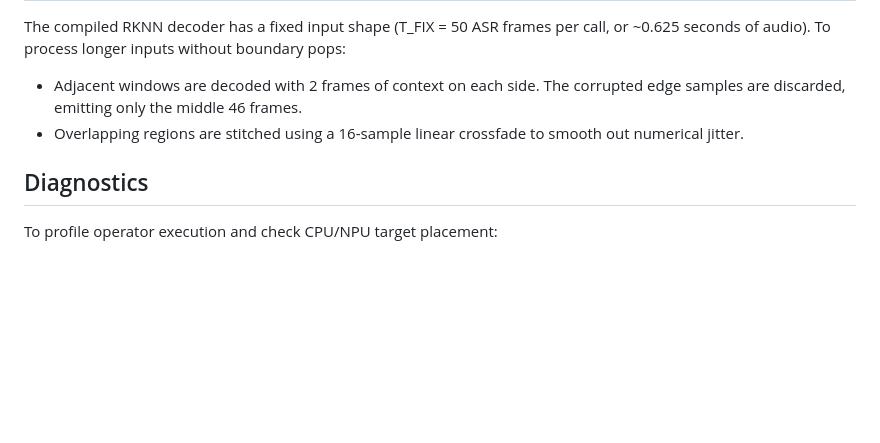
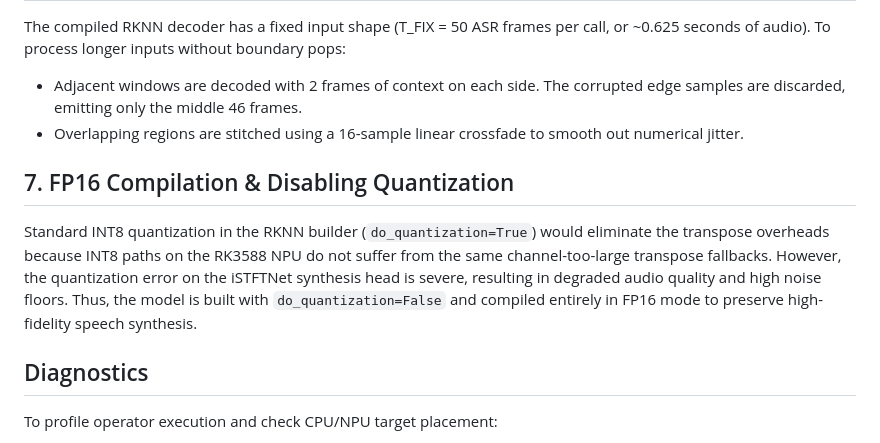
Before and after one commit to marty1885/kokoro-server, a Markdown page: ON_RKNN_HACKING.md, the part around one of its changes. GitHub-like rendering; blank space fills up the shorter version.

````diff
--- a/ON_RKNN_HACKING.md
+++ b/ON_RKNN_HACKING.md
@@ -45,6 +60,10 @@ To process longer inputs without boundary pops:
 - Adjacent windows are decoded with 2 frames of context on each side. The corrupted edge samples are discarded, emitting only the middle 46 frames.
 - Overlapping regions are stitched using a 16-sample linear crossfade to smooth out numerical jitter.
 
+## 7. FP16 Compilation & Disabling Quantization
+Standard INT8 quantization in the RKNN builder (`do_quantization=True`) would eliminate the transpose overheads because INT8 paths on the RK3588 NPU do not suffer from the same channel-too-large transpose fallbacks. However, the quantization error on the iSTFTNet synthesis head is severe, resulting in degraded audio quality and high noise floors.
+Thus, the model is built with `do_quantization=False` and compiled entirely in FP16 mode to preserve high-fidelity speech synthesis.
+
 ## Diagnostics
 To profile operator execution and check CPU/NPU target placement:
 ```bash
````
Also changed, not shown: other parts of ON_RKNN_HACKING.md (+20 -5 lines), README.md (+1 -1 lines).
